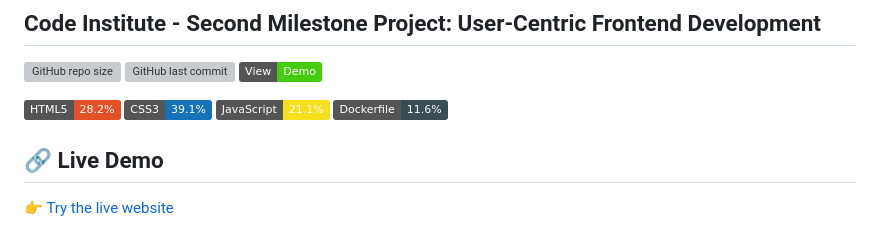
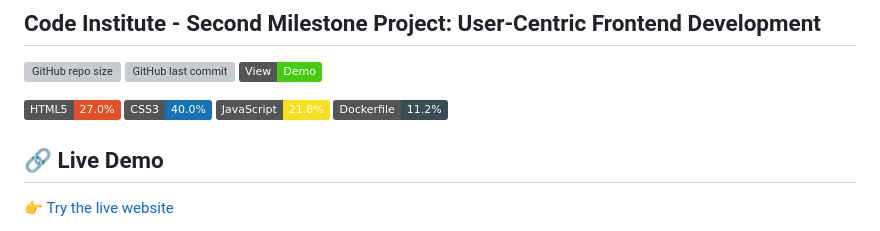
Before and after one commit to cynthiapinedoh79/Project2js, a Markdown page: README.md, the part around the change. Rendered like a GitHub page; badges without logos; grey boxes are pictures that could not be loaded.

Commit message:
update: update the percentages of each language used in project on top of the Redme

```diff
--- a/README.md
+++ b/README.md
@@ -5,10 +5,10 @@
 ![GitHub last commit](https://img.shields.io/github/last-commit/cynthiapinedoh79/Project2js)
 [![View Demo](https://img.shields.io/badge/View-Demo-brightgreen)](https://cynthiapinedoh79.github.io/Project2js/)
 
-![HTML](https://img.shields.io/badge/HTML5-28.2%25-%23E34F26?style=flat&logo=html5&logoColor=white)
-![CSS](https://img.shields.io/badge/CSS3-39.1%25-%231572B6?style=flat&logo=css3&logoColor=white)
-![JavaScript](https://img.shields.io/badge/JavaScript-21.1%25-%23F7DF1E?style=flat&logo=javascript&logoColor=black)
-![Dockerfile](https://img.shields.io/badge/Dockerfile-11.6%25-384d54?style=flat)
+![HTML](https://img.shields.io/badge/HTML5-27.0%25-%23E34F26?style=flat&logo=html5&logoColor=white)
+![CSS](https://img.shields.io/badge/CSS3-40.0%25-%231572B6?style=flat&logo=css3&logoColor=white)
+![JavaScript](https://img.shields.io/badge/JavaScript-21.8%25-%23F7DF1E?style=flat&logo=javascript&logoColor=black)
+![Dockerfile](https://img.shields.io/badge/Dockerfile-11.2%25-384d54?style=flat)
 
 
 
```
